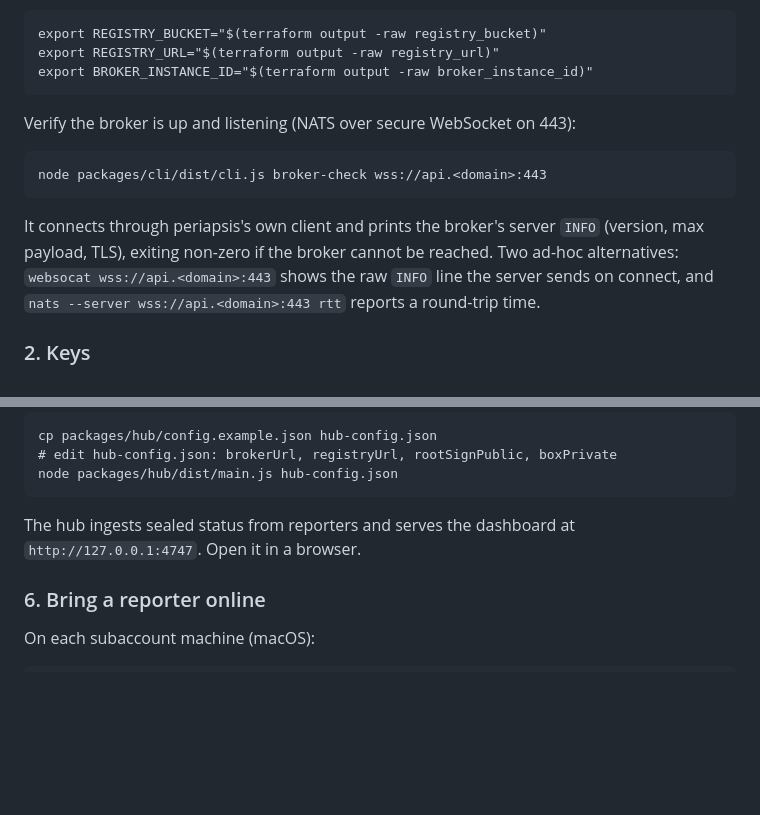
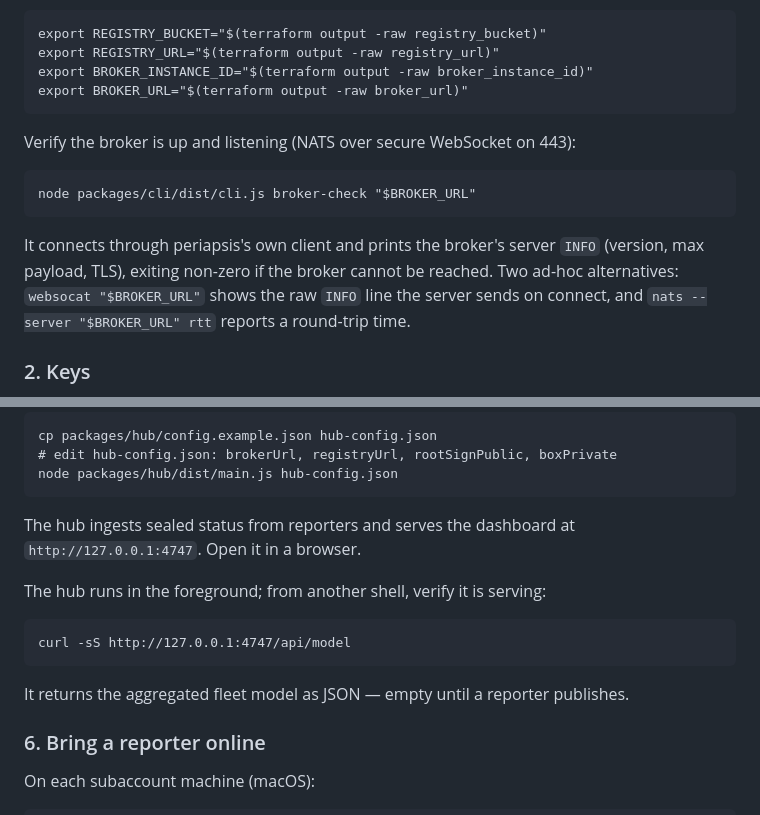
Before and after one commit to double-nibble/periapsis, a Markdown page: README.md, 2 parts joined by grey strips. Rendered like a GitHub page; blank space fills up the shorter version.

Commit message:
docs: copy-paste verification steps via exported vars (#126)
Export BROKER_URL in step 1 and use it for the broker-check, websocat,
and nats rtt commands. Add a curl /api/model hub health check.

````diff
--- a/README.md
+++ b/README.md
@@ -75,19 +75,19 @@ When it finishes, configure some environment variables from the outputs:
 export REGISTRY_BUCKET="$(terraform output -raw registry_bucket)"
 export REGISTRY_URL="$(terraform output -raw registry_url)"
 export BROKER_INSTANCE_ID="$(terraform output -raw broker_instance_id)"
+export BROKER_URL="$(terraform output -raw broker_url)"
 ```
 
 Verify the broker is up and listening (NATS over secure WebSocket on 443):
 
 ```
-node packages/cli/dist/cli.js broker-check wss://api.<domain>:443
+node packages/cli/dist/cli.js broker-check "$BROKER_URL"
 ```
 
 It connects through periapsis's own client and prints the broker's server `INFO`
 (version, max payload, TLS), exiting non-zero if the broker cannot be reached. Two
-ad-hoc alternatives: `websocat wss://api.<domain>:443` shows the raw `INFO` line the
-server sends on connect, and `nats --server wss://api.<domain>:443 rtt` reports a
-round-trip time.
+ad-hoc alternatives: `websocat "$BROKER_URL"` shows the raw `INFO` line the server
+sends on connect, and `nats --server "$BROKER_URL" rtt` reports a round-trip time.
 
 ### 2. Keys
 
@@ -138,6 +138,14 @@ node packages/hub/dist/main.js hub-config.json
 The hub ingests sealed status from reporters and serves the dashboard at
 `http://127.0.0.1:4747`. Open it in a browser.
 
+The hub runs in the foreground; from another shell, verify it is serving:
+
+```
+curl -sS http://127.0.0.1:4747/api/model
+```
+
+It returns the aggregated fleet model as JSON — empty until a reporter publishes.
+
 ### 6. Bring a reporter online
 
 On each subaccount machine (macOS):
````
